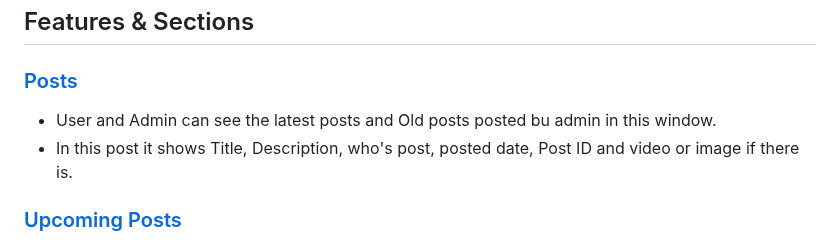
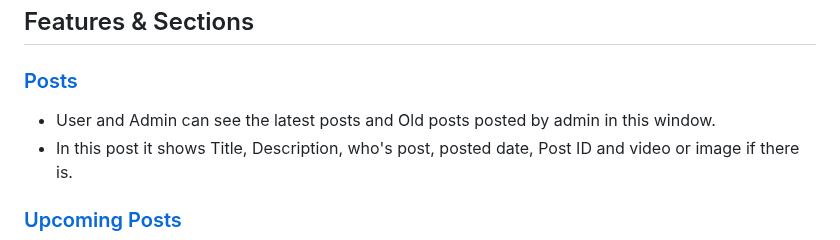
Before and after one commit to asifihsan/UniMedia, a Markdown page: README.md, the part around the change. GitHub-like rendering.

```diff
--- a/README.md
+++ b/README.md
@@ -16,7 +16,7 @@ I am passionate about this project because, In our campus its bit difficult to k
 
 ## Features & Sections
 ### [Posts](http://unimedia.free.nf/)
-- User and Admin can see the latest posts and Old posts posted bu admin in this window.
+- User and Admin can see the latest posts and Old posts posted by admin in this window.
 - In this post it shows Title, Description, who's post, posted date, Post ID and video or image if there is.
 
 
```
